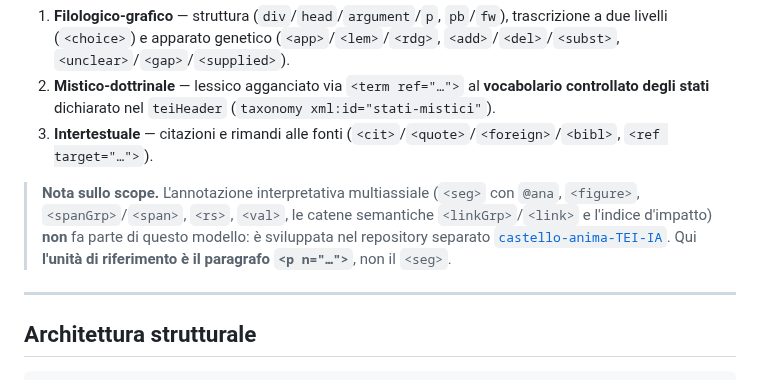
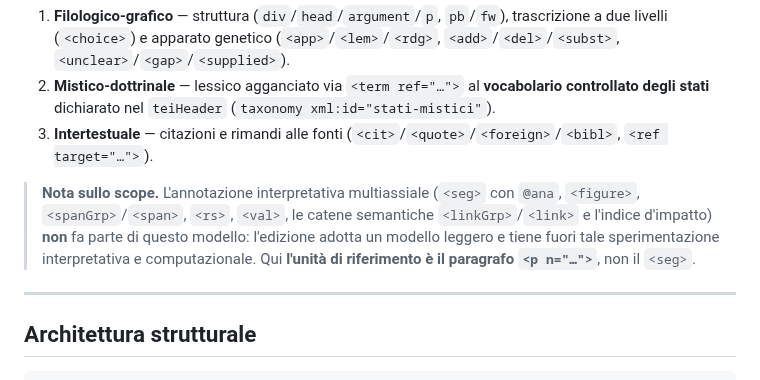
Before and after one commit to luciano-longo77/castello-dell-anima-edizione, a Markdown page: tei-model/text/README.md, the part around the change. Drawn GitHub-style.

Commit message:
Revise scope note in README.md
Updated the note on scope to clarify that the model adopts a lightweight approach and excludes interpretative and computational experimentation.

```diff
--- a/tei-model/text/README.md
+++ b/tei-model/text/README.md
@@ -21,7 +21,7 @@ Il corpo testuale adotta lo **stesso profilo leggero del `teiHeader`**, articola
 2. **Mistico-dottrinale** — lessico agganciato via `<term ref="…">` al **vocabolario controllato degli stati** dichiarato nel `teiHeader` (`taxonomy xml:id="stati-mistici"`).
 3. **Intertestuale** — citazioni e rimandi alle fonti (`<cit>`/`<quote>`/`<foreign>`/`<bibl>`, `<ref target="…">`).
 
-> **Nota sullo scope.** L'annotazione interpretativa multiassiale (`<seg>` con `@ana`, `<figure>`, `<spanGrp>`/`<span>`, `<rs>`, `<val>`, le catene semantiche `<linkGrp>`/`<link>` e l'indice d'impatto) **non** fa parte di questo modello: è sviluppata nel repository separato [`castello-anima-TEI-IA`](https://github.com/luciano-longo77/castello-anima-TEI-IA). Qui **l'unità di riferimento è il paragrafo `<p n="…">`**, non il `<seg>`.
+> **Nota sullo scope.** L'annotazione interpretativa multiassiale (`<seg>` con `@ana`, `<figure>`, `<spanGrp>`/`<span>`, `<rs>`, `<val>`, le catene semantiche `<linkGrp>`/`<link>` e l'indice d'impatto) **non** fa parte di questo modello: l'edizione adotta un modello leggero e tiene fuori tale sperimentazione interpretativa e computazionale. Qui **l'unità di riferimento è il paragrafo `<p n="…">`**, non il `<seg>`.
 
 ---
 
```
